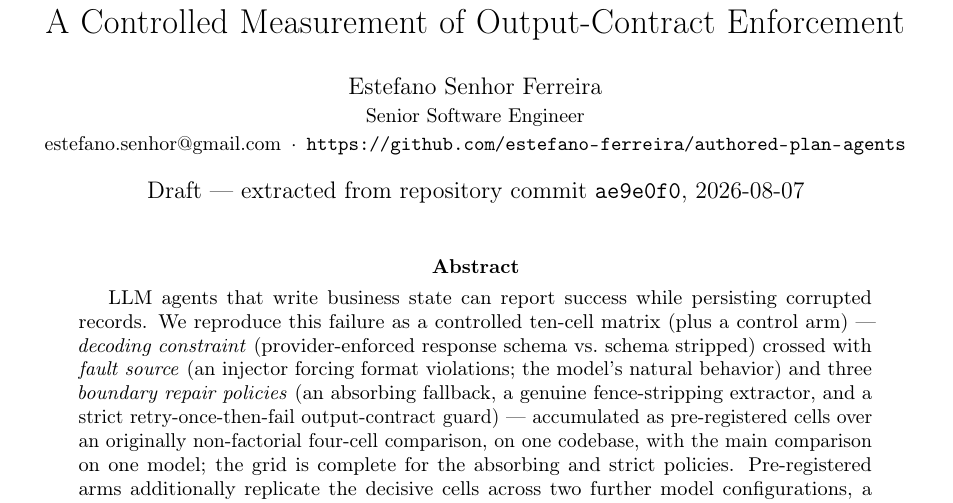
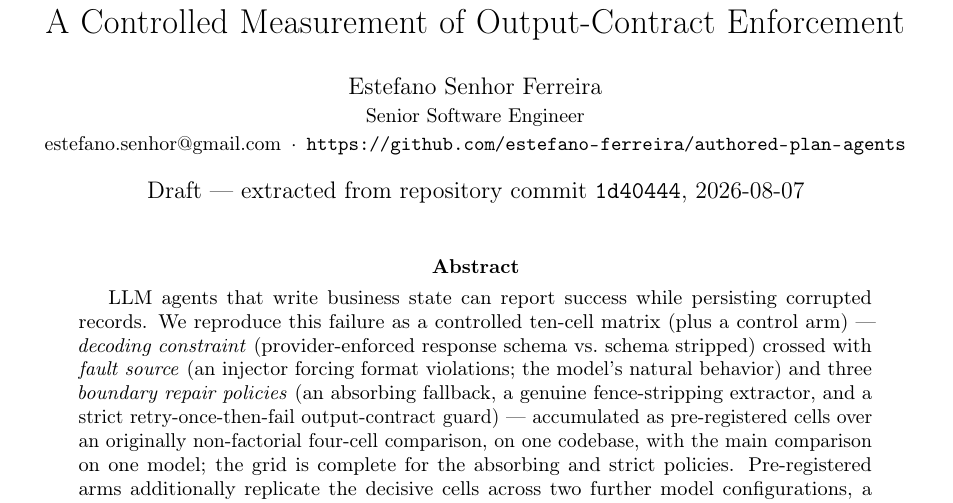
Before and after one commit to estefano-ferreira/authored-plan-agents, a LaTeX paper (docs/paper/integrity-matrix.tex): part of page 1 of 15, cut so that both start at the same text. Compiled offline with pdfLaTeX.

Commit message:
PDF names its extraction commit as 1d40444 (= tag v0.6.1, findable by tag); recompiled with zero overfull boxes

```diff
--- a/docs/paper/integrity-matrix.tex
+++ b/docs/paper/integrity-matrix.tex
@@ -103,7 +103,7 @@ A Controlled Measurement of Output-Contract Enforcement}
 \,\textperiodcentered\,
 \url{https://github.com/estefano-ferreira/authored-plan-agents}}
 
-\date{Draft --- extracted from repository commit \texttt{ae9e0f0},
+\date{Draft --- extracted from repository commit \texttt{1d40444},
 2026-08-07}
 
 \begin{document}
```
Also changed, not shown: docs/paper/Authored_Plan_Agents.pdf, docs/paper/integrity-matrix.tex (2 more changed lines).
